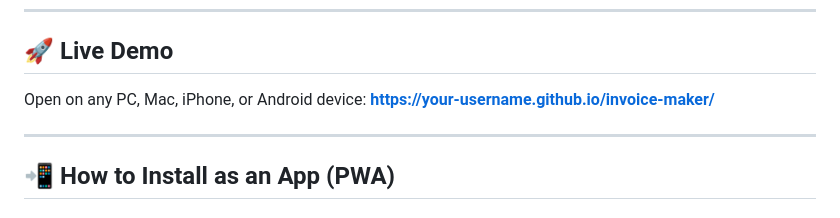
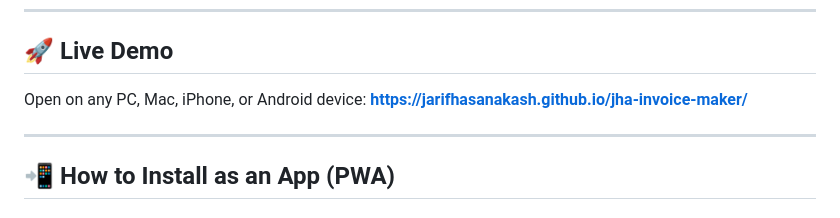
Before and after one commit to jarifhasanakash/jha-invoice-maker, a Markdown page: README.md, the part around the change. Rendered like a GitHub page.

Commit message:
docs: update live demo link to jarifhasanakash/jha-invoice-maker

```diff
--- a/README.md
+++ b/README.md
@@ -22,7 +22,7 @@ A high-performance, browser-native invoice application designed for freelancers,
 ## 🚀 Live Demo
 
 Open on any PC, Mac, iPhone, or Android device:
-**[https://your-username.github.io/invoice-maker/](https://your-username.github.io/invoice-maker/)**
+**[https://jarifhasanakash.github.io/jha-invoice-maker/](https://jarifhasanakash.github.io/jha-invoice-maker/)**
 
 ---
 
```
